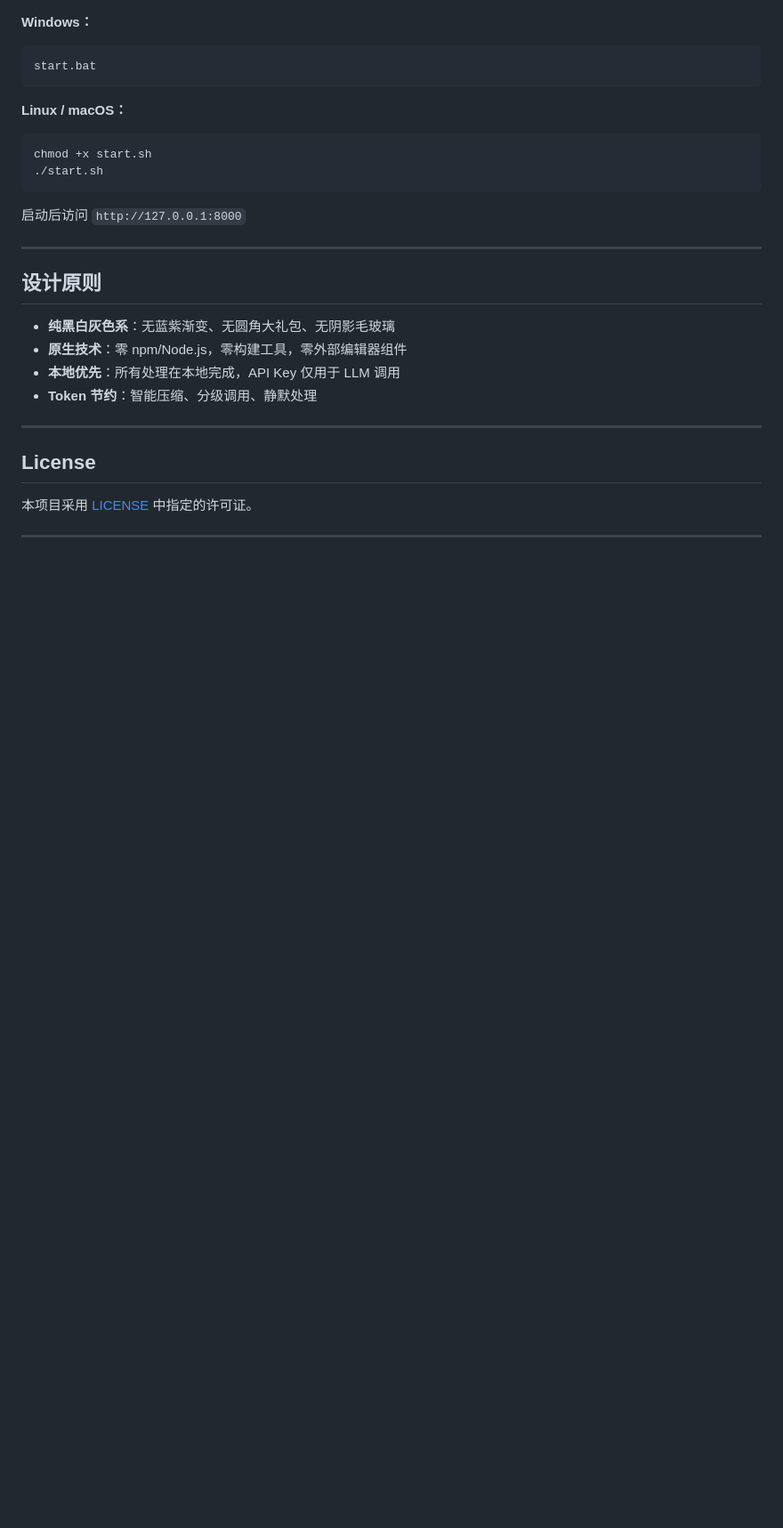
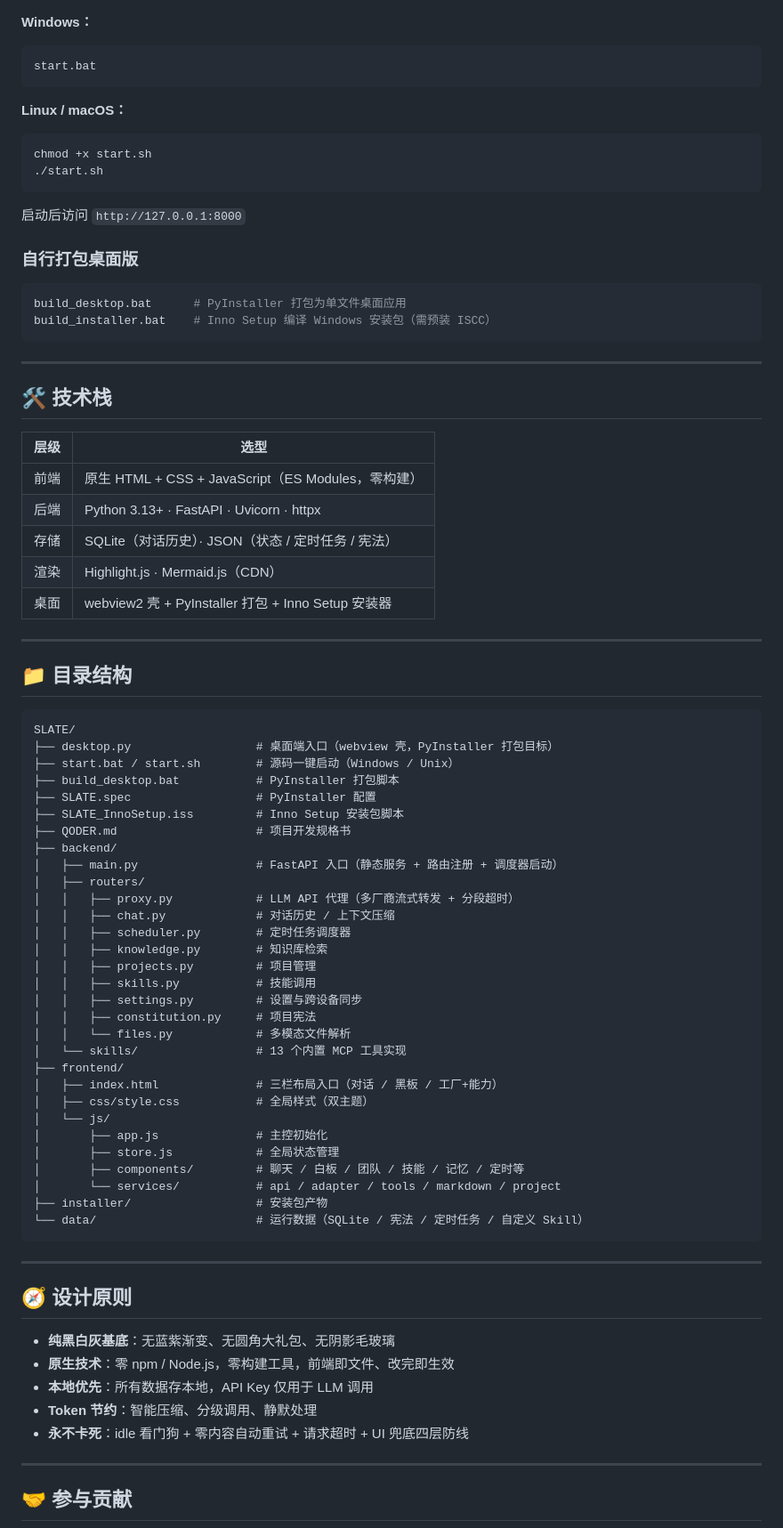
Before and after one commit to CaryWang1234/SLATE, a Markdown page: README.md, the part around one of its changes. Shown at 89% size. Drawn GitHub-style; blank space fills up the shorter version.

````diff
--- a/README.md
+++ b/README.md
@@ -129,6 +124,7 @@ start.bat
 ```
 
 **Linux / macOS：**
+
 ```bash
 chmod +x start.sh
 ./start.sh
@@ -136,20 +132,73 @@ chmod +x start.sh
 
 启动后访问 `http://127.0.0.1:8000`
 
----
+### 自行打包桌面版
 
-## 设计原则
-
-- **纯黑白灰色系**：无蓝紫渐变、无圆角大礼包、无阴影毛玻璃
-- **原生技术**：零 npm/Node.js，零构建工具，零外部编辑器组件
-- **本地优先**：所有处理在本地完成，API Key 仅用于 LLM 调用
-- **Token 节约**：智能压缩、分级调用、静默处理
+```bash
+build_desktop.bat      # PyInstaller 打包为单文件桌面应用
+build_installer.bat    # Inno Setup 编译 Windows 安装包（需预装 ISCC）
+```
 
 ---
 
-## License
+## 🛠️ 技术栈
 
-本项目采用 [LICENSE](LICENSE) 中指定的许可证。
+| 层级 | 选型 |
+|------|------|
+| 前端 | 原生 HTML + CSS + JavaScript（ES Modules，零构建） |
+| 后端 | Python 3.13+ · FastAPI · Uvicorn · httpx |
+| 存储 | SQLite（对话历史）· JSON（状态 / 定时任务 / 宪法） |
+| 渲染 | Highlight.js · Mermaid.js（CDN） |
+| 桌面 | webview2 壳 + PyInstaller 打包 + Inno Setup 安装器 |
 
 ---
 
+## 📁 目录结构
+
+```
+SLATE/
+├── desktop.py                  # 桌面端入口（webview 壳，PyInstaller 打包目标）
+├── start.bat / start.sh        # 源码一键启动（Windows / Unix）
+├── build_desktop.bat           # PyInstaller 打包脚本
+├── SLATE.spec                  # PyInstaller 配置
+├── SLATE_InnoSetup.iss         # Inno Setup 安装包脚本
+├── QODER.md                    # 项目开发规格书
+├── backend/
+│   ├── main.py                 # FastAPI 入口（静态服务 + 路由注册 + 调度器启动）
+│   ├── routers/
+│   │   ├── proxy.py            # LLM API 代理（多厂商流式转发 + 分段超时）
+│   │   ├── chat.py             # 对话历史 / 上下文压缩
+│   │   ├── scheduler.py        # 定时任务调度器
+│   │   ├── knowledge.py        # 知识库检索
+│   │   ├── projects.py         # 项目管理
+│   │   ├── skills.py           # 技能调用
+│   │   ├── settings.py         # 设置与跨设备同步
+│   │   ├── constitution.py     # 项目宪法
+│   │   └── files.py            # 多模态文件解析
+│   └── skills/                 # 13 个内置 MCP 工具实现
+├── frontend/
+│   ├── index.html              # 三栏布局入口（对话 / 黑板 / 工厂+能力）
+│   ├── css/style.css           # 全局样式（双主题）
+│   └── js/
+│       ├── app.js              # 主控初始化
+│       ├── store.js            # 全局状态管理
+│       ├── components/         # 聊天 / 白板 / 团队 / 技能 / 记忆 / 定时等
+│       └── services/           # api / adapter / tools / markdown / project
+├── installer/                  # 安装包产物
+└── data/                       # 运行数据（SQLite / 宪法 / 定时任务 / 自定义 Skill）
+```
+
+---
+
+## 🧭 设计原则
+
+- **纯黑白灰基底**：无蓝紫渐变、无圆角大礼包、无阴影毛玻璃
+- **原生技术**：零 npm / Node.js，零构建工具，前端即文件、改完即生效
+- **本地优先**：所有数据存本地，API Key 仅用于 LLM 调用
+- **Token 节约**：智能压缩、分级调用、静默处理
+- **永不卡死**：idle 看门狗 + 零内容自动重试 + 请求超时 + UI 兜底四层防线
+
+---
+
+## 🤝 参与贡献
+
````
Also changed, not shown: other parts of README.md (+115 -102 lines).
